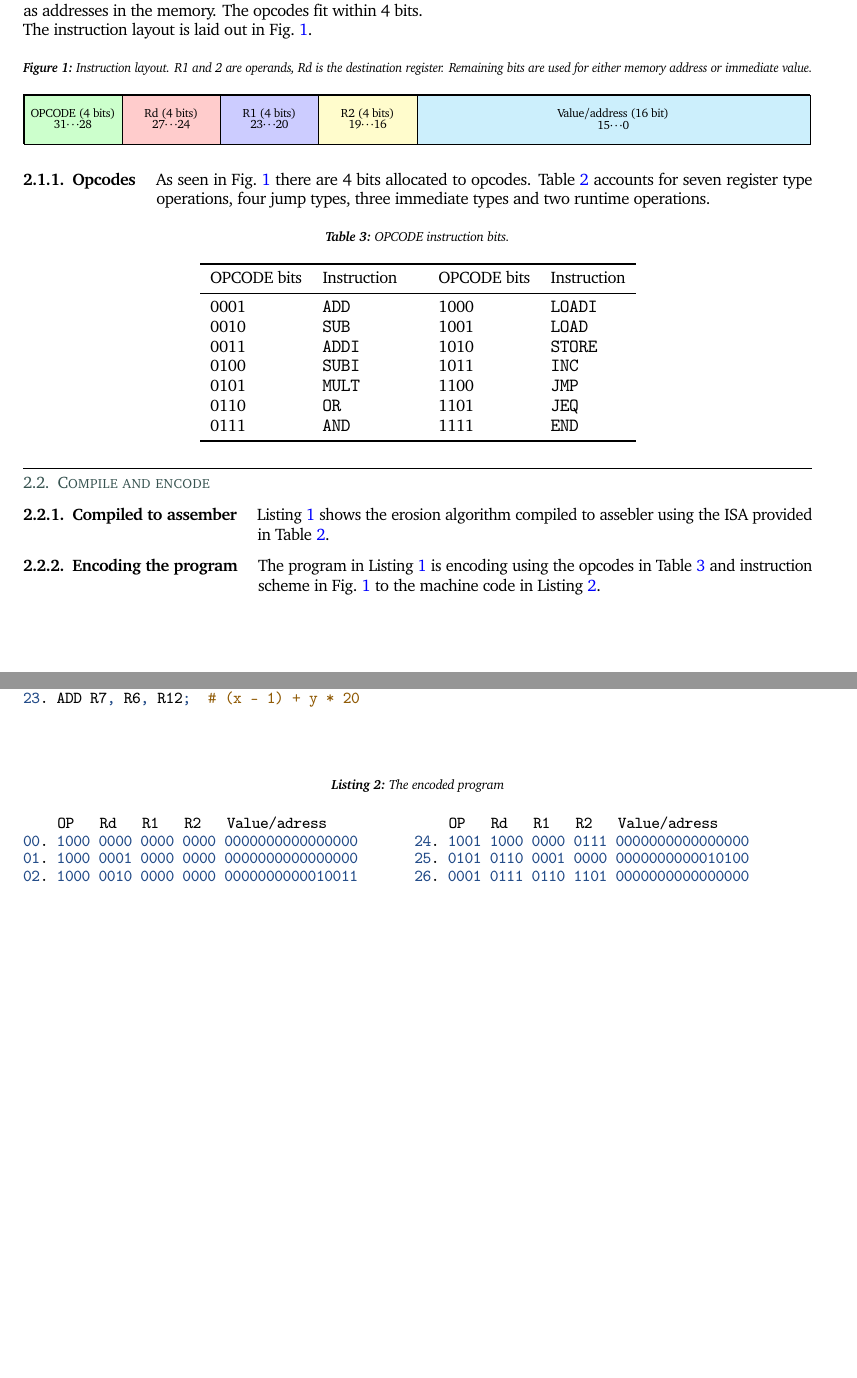
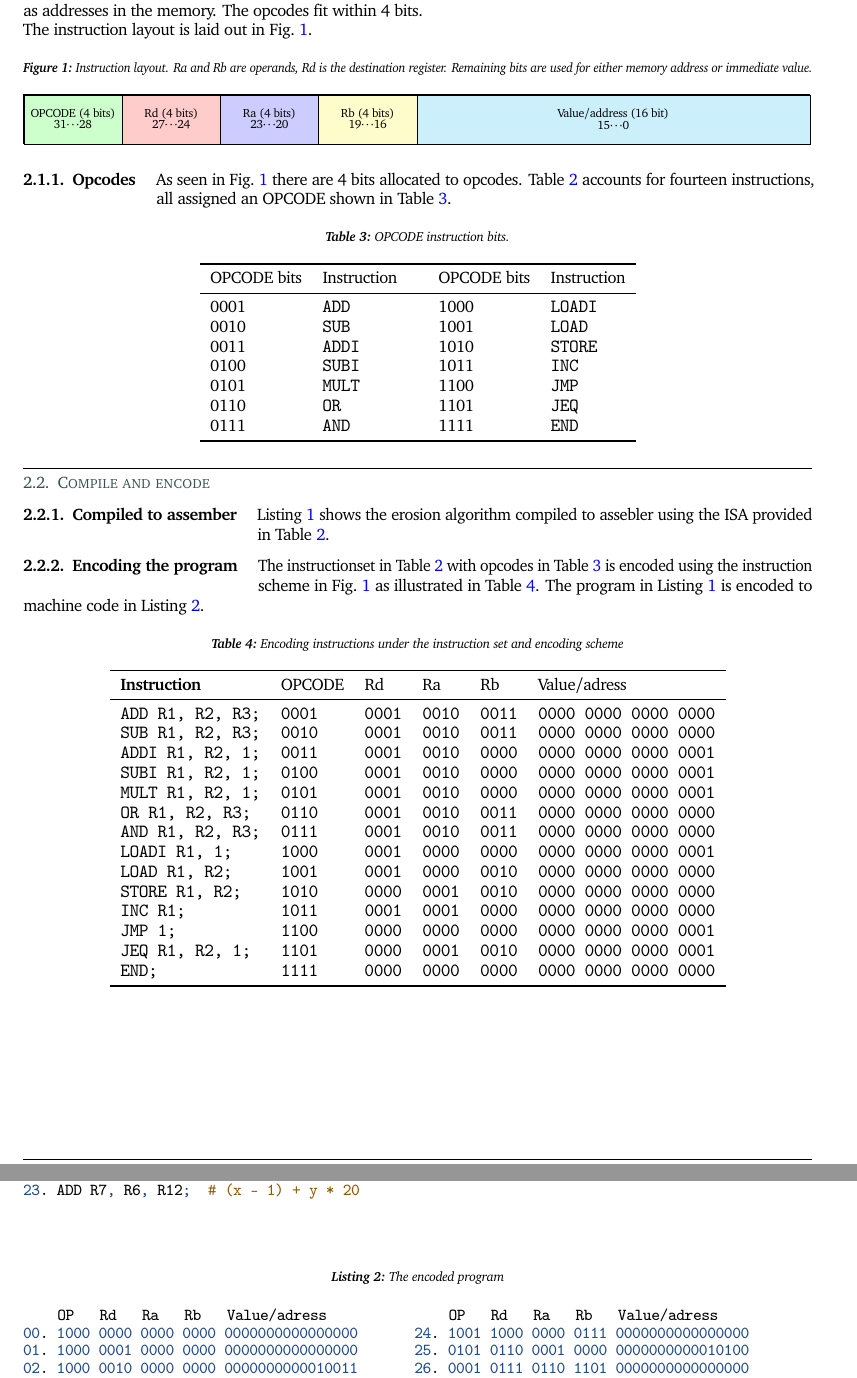
Before and after one commit to rwiuff/02132Assignment2, a LaTeX problem sheet (Group22Assignment2.tex): two parts of pages 2 and 3 of 5, joined at a grey line, cut so that both start at the same text, the shorter picture padded with empty space. Compiled offline with pdfLaTeX.

Commit message:
Added encoding examples

```diff
--- a/Group22Assignment2.tex
+++ b/Group22Assignment2.tex
@@ -261,7 +261,7 @@ The instruction layout is laid out in \cref{fig:inst}.
 \begin{figure}[H]
     \centering
     \centering
-    \caption{Instruction layout. R1 and 2 are operands, Rd is the destination register. Remaining bits are used for either memory address or immediate value.}\label{fig:inst}
+    \caption{Instruction layout. Ra and Rb are operands, Rd is the destination register. Remaining bits are used for either memory address or immediate value.}\label{fig:inst}
     \resizebox{\textwidth}{!}{%
         \begin{tikzpicture}
             \draw[black, very thick] (0,0) rectangle (32,2); % INST box
@@ -272,8 +272,8 @@ The instruction layout is laid out in \cref{fig:inst}.
             \draw[fill=cyan!20] (16,0) rectangle (32,2); % Value section
             \node[align=center] (opcode) at (2,1) {\Large OPCODE (4 bits) \\ \Large 31\(\cdots\)28};
             \node[align=center] (rd) at (6,1) {\Large Rd (4 bits) \\ \Large 27\(\cdots\)24};
-            \node[align=center] (r1) at (10,1) {\Large R1 (4 bits) \\ \Large 23\(\cdots\)20};
-            \node[align=center] (r2) at (14,1) {\Large R2 (4 bits) \\ \Large 19\(\cdots\)16};
+            \node[align=center] (r1) at (10,1) {\Large Ra (4 bits) \\ \Large 23\(\cdots\)20};
+            \node[align=center] (r2) at (14,1) {\Large Rb (4 bits) \\ \Large 19\(\cdots\)16};
             \node[align=center] (val) at (24,1) {\Large Value/address (16 bit) \\ \Large 15\(\cdots\)0};
             % \node (zero) at (32,3) {\Large 0};
             % \node (thirtytwo) at (0,3) {\Large 31};
@@ -283,7 +283,7 @@ The instruction layout is laid out in \cref{fig:inst}.
     }%
 \end{figure}
 \subsubsection{Opcodes}
-As seen in \cref{fig:inst} there are 4 bits allocated to opcodes. \cref{tbl:ISA} accounts for seven register type operations, four jump types, three immediate types and two runtime operations.
+As seen in \cref{fig:inst} there are 4 bits allocated to opcodes. \cref{tbl:ISA} accounts for fourteen instructions, all assigned an OPCODE shown in \cref{tbl:opcode}.
 \begin{table}[H]
     \centering
     \caption{OPCODE instruction bits.}\label{tbl:opcode}
@@ -379,14 +379,38 @@ As seen in \cref{fig:inst} there are 4 bits allocated to opcodes. \cref{tbl:ISA}
     \end{minipage}
 \end{figure}
 \subsubsection{Encoding the program}
-The program in \cref{lst:ass} is encoding using the opcodes in \cref{tbl:opcode} and instruction scheme in \cref{fig:inst} to the machine code in \cref{lst:machine}.
+The instructionset in \cref{tbl:ISA} with opcodes in \cref{tbl:opcode} is encoded using the instruction scheme in \cref{fig:inst} as illustrated in \cref{tbl:encex}. The program in \cref{lst:ass} is encoded to machine code in \cref{lst:machine}.
+\begin{table}[H]
+    \centering
+    \caption{Encoding instructions under the instruction set and encoding scheme}\label{tbl:encex}
+    \begin{tabular}{llllll}
+        \toprule
+        \textbf{Instruction}     & OPCODE        & Rd            & Ra            & Rb            & Value/adress                 \\
+        \midrule
+        \texttt{ADD R1, R2, R3;} & \texttt{0001} & \texttt{0001} & \texttt{0010} & \texttt{0011} & \texttt{0000 0000 0000 0000} \\
+        \texttt{SUB R1, R2, R3;} & \texttt{0010} & \texttt{0001} & \texttt{0010} & \texttt{0011} & \texttt{0000 0000 0000 0000} \\
+        \texttt{ADDI R1, R2, 1;} & \texttt{0011} & \texttt{0001} & \texttt{0010} & \texttt{0000} & \texttt{0000 0000 0000 0001} \\
+        \texttt{SUBI R1, R2, 1;} & \texttt{0100} & \texttt{0001} & \texttt{0010} & \texttt{0000} & \texttt{0000 0000 0000 0001} \\
+        \texttt{MULT R1, R2, 1;} & \texttt{0101} & \texttt{0001} & \texttt{0010} & \texttt{0000} & \texttt{0000 0000 0000 0001} \\
+        \texttt{OR R1, R2, R3;}  & \texttt{0110} & \texttt{0001} & \texttt{0010} & \texttt{0011} & \texttt{0000 0000 0000 0000} \\
+        \texttt{AND R1, R2, R3;} & \texttt{0111} & \texttt{0001} & \texttt{0010} & \texttt{0011} & \texttt{0000 0000 0000 0000} \\
+        \texttt{LOADI R1, 1;}    & \texttt{1000} & \texttt{0001} & \texttt{0000} & \texttt{0000} & \texttt{0000 0000 0000 0001} \\
+        \texttt{LOAD R1, R2;}    & \texttt{1001} & \texttt{0001} & \texttt{0000} & \texttt{0010} & \texttt{0000 0000 0000 0000} \\
+        \texttt{STORE R1, R2;}   & \texttt{1010} & \texttt{0000} & \texttt{0001} & \texttt{0010} & \texttt{0000 0000 0000 0000} \\
+        \texttt{INC R1;}         & \texttt{1011} & \texttt{0001} & \texttt{0001} & \texttt{0000} & \texttt{0000 0000 0000 0000} \\
+        \texttt{JMP 1;}          & \texttt{1100} & \texttt{0000} & \texttt{0000} & \texttt{0000} & \texttt{0000 0000 0000 0001} \\
+        \texttt{JEQ R1, R2, 1;}  & \texttt{1101} & \texttt{0000} & \texttt{0001} & \texttt{0010} & \texttt{0000 0000 0000 0001} \\
+        \texttt{END;}            & \texttt{1111} & \texttt{0000} & \texttt{0000} & \texttt{0000} & \texttt{0000 0000 0000 0000} \\
+        \bottomrule
+    \end{tabular}
+\end{table}
 \begin{figure}
     \captionof{listing}{The encoded program}\label{lst:machine}
     \begin{minipage}{0.49\textwidth}
         \vspace{1.5em}
         \centering
         \begin{minted}[linenos = false]{mips}
-    OP   Rd   R1   R2   Value/adress
+    OP   Rd   Ra   Rb   Value/adress
 00. 1000 0000 0000 0000 0000000000000000
 01. 1000 0001 0000 0000 0000000000000000
 02. 1000 0010 0000 0000 0000000000010011
@@ -417,7 +441,7 @@ The program in \cref{lst:ass} is encoding using the opcodes in \cref{tbl:opcode}
         \vspace{1.5em}
         \centering
         \begin{minted}[linenos = false]{mips}
-    OP   Rd   R1   R2   Value/adress
+    OP   Rd   Ra   Rb   Value/adress
 24. 1001 1000 0000 0111 0000000000000000
 25. 0101 0110 0001 0000 0000000000010100
 26. 0001 0111 0110 1101 0000000000000000
```
Also changed, not shown: Group22Assignment2.pdf.
